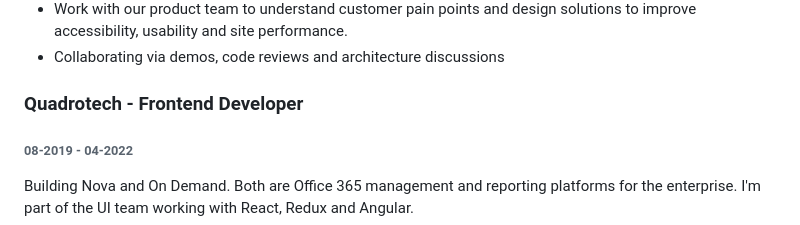
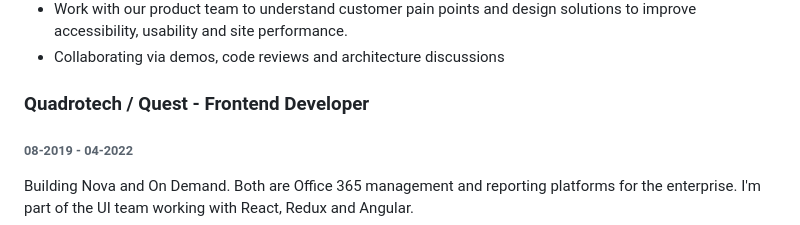
Before and after one commit to jinwood/jinwood.github.io, a Markdown page: data/authors/default.md, the part around the change. GitHub-like rendering.

Commit message:
Copy update

```diff
--- a/data/authors/default.md
+++ b/data/authors/default.md
@@ -32,7 +32,7 @@ My day to day activities include....
 - Work with our product team to understand customer pain points and design solutions to improve accessibility, usability and site performance.
 - Collaborating via demos, code reviews and architecture discussions
 
-### Quadrotech - Frontend Developer
+### Quadrotech / Quest - Frontend Developer
 
 ###### 08-2019 - 04-2022
 
```
